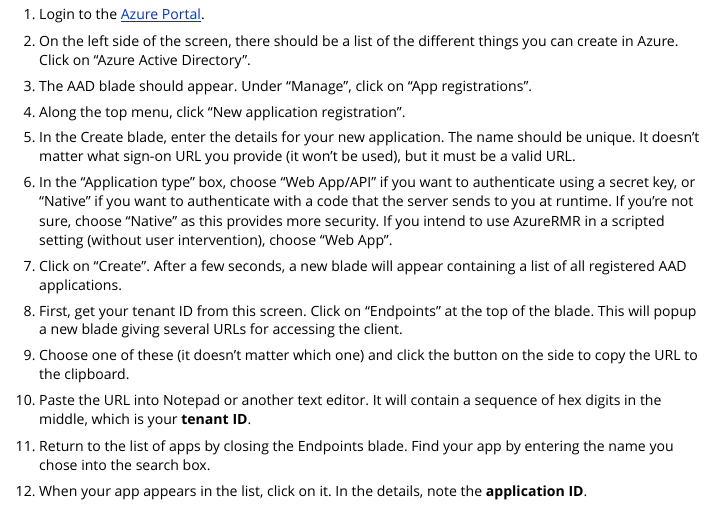
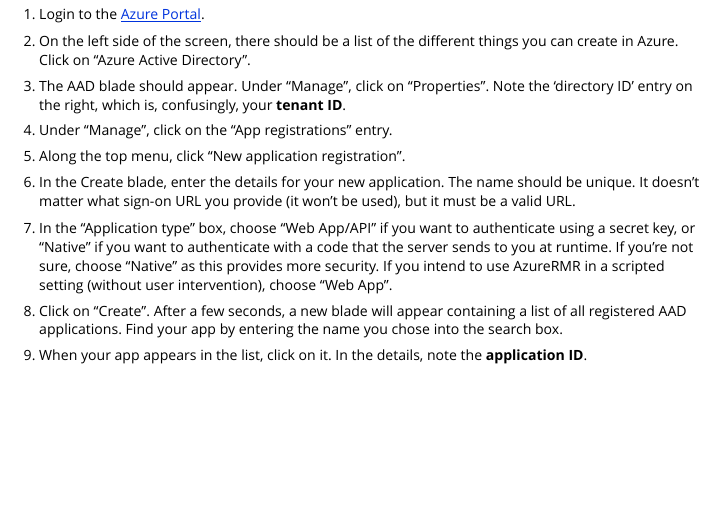
Before and after one commit to cloudyr/AzureRMR, an R Markdown document (vignettes/aad_register.Rmd): the page in a window 1100 px wide, from 380 px down. Rendered offline with R 4.5, knitr and Pandoc, with nearby package versions.

Commit message:
reword app registration vignette

```diff
--- a/vignettes/aad_register.Rmd
+++ b/vignettes/aad_register.Rmd
@@ -24,7 +24,9 @@
 
 1. On the left side of the screen, there should be a list of the different things you can create in Azure. Click on "Azure Active Directory".
 
-1. The AAD blade should appear. Under "Manage", click on "App registrations".
+1. The AAD blade should appear. Under "Manage", click on "Properties". Note the 'directory ID' entry on the right, which is, confusingly, your **tenant ID**.
+
+1. Under "Manage", click on the "App registrations" entry.
 
 1. Along the top menu, click "New application registration".
 
@@ -32,15 +34,7 @@
 
 1. In the "Application type" box, choose "Web App/API" if you want to authenticate using a secret key, or "Native" if you want to authenticate with a code that the server sends to you at runtime. If you're not sure, choose "Native" as this provides more security. If you intend to use AzureRMR in a scripted setting (without user intervention), choose "Web App".
 
-1. Click on "Create". After a few seconds, a new blade will appear containing a list of all registered AAD applications.
-
-1. First, get your tenant ID from this screen. Click on "Endpoints" at the top of the blade. This will popup a new blade giving several URLs for accessing the client.
-
-1. Choose one of these (it doesn't matter which one) and click the button on the side to copy the URL to the clipboard.
-
-1. Paste the URL into Notepad or another text editor. It will contain a sequence of hex digits in the middle, which is your **tenant ID**.
-
-1. Return to the list of apps by closing the Endpoints blade. Find your app by entering the name you chose into the search box.
+1. Click on "Create". After a few seconds, a new blade will appear containing a list of all registered AAD applications. Find your app by entering the name you chose into the search box.
 
 1. When your app appears in the list, click on it. In the details, note the **application ID**.
 
```
